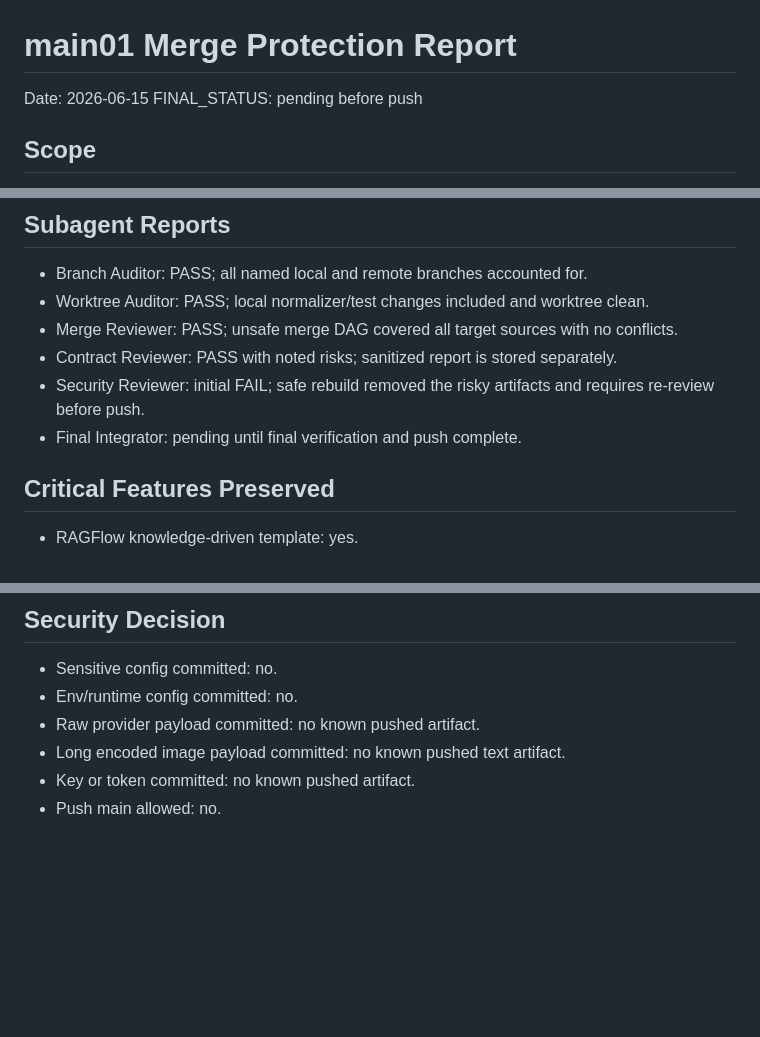
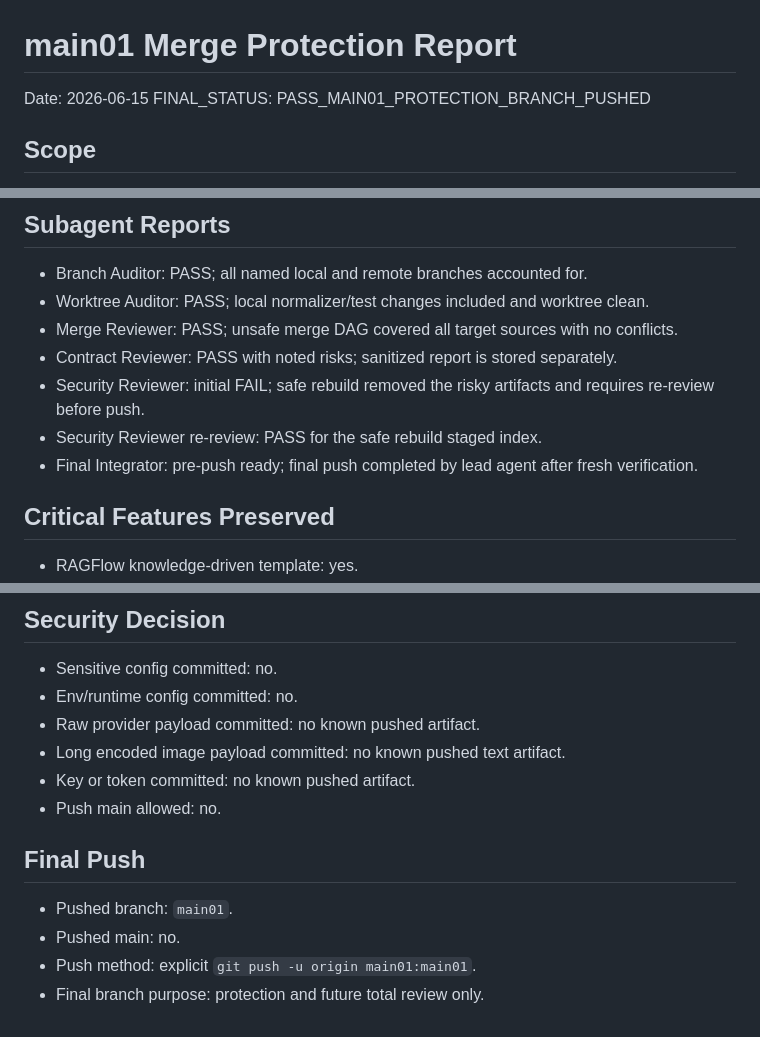
Before and after one commit to yyq163/new_Prompt_prj, a Markdown page: .codex-agent-team/reports/main01-merge-protection-20260615.md, 3 parts joined by grey strips. GitHub-like rendering; blank space fills up the shorter version.

Commit message:
finalize main01 protection report

```diff
--- a/.codex-agent-team/reports/main01-merge-protection-20260615.md
+++ b/.codex-agent-team/reports/main01-merge-protection-20260615.md
@@ -1,7 +1,7 @@
 # main01 Merge Protection Report
 
 Date: 2026-06-15
-FINAL_STATUS: pending before push
+FINAL_STATUS: PASS_MAIN01_PROTECTION_BRANCH_PUSHED
 
 ## Scope
 
@@ -64,7 +64,8 @@ artifacts rather than conflict resolution.
 - Merge Reviewer: PASS; unsafe merge DAG covered all target sources with no conflicts.
 - Contract Reviewer: PASS with noted risks; sanitized report is stored separately.
 - Security Reviewer: initial FAIL; safe rebuild removed the risky artifacts and requires re-review before push.
-- Final Integrator: pending until final verification and push complete.
+- Security Reviewer re-review: PASS for the safe rebuild staged index.
+- Final Integrator: pre-push ready; final push completed by lead agent after fresh verification.
 
 ## Critical Features Preserved
 
@@ -96,3 +97,10 @@ must not be used to claim image edit provider success.
 - Long encoded image payload committed: no known pushed text artifact.
 - Key or token committed: no known pushed artifact.
 - Push main allowed: no.
+
+## Final Push
+
+- Pushed branch: `main01`.
+- Pushed main: no.
+- Push method: explicit `git push -u origin main01:main01`.
+- Final branch purpose: protection and future total review only.
```
